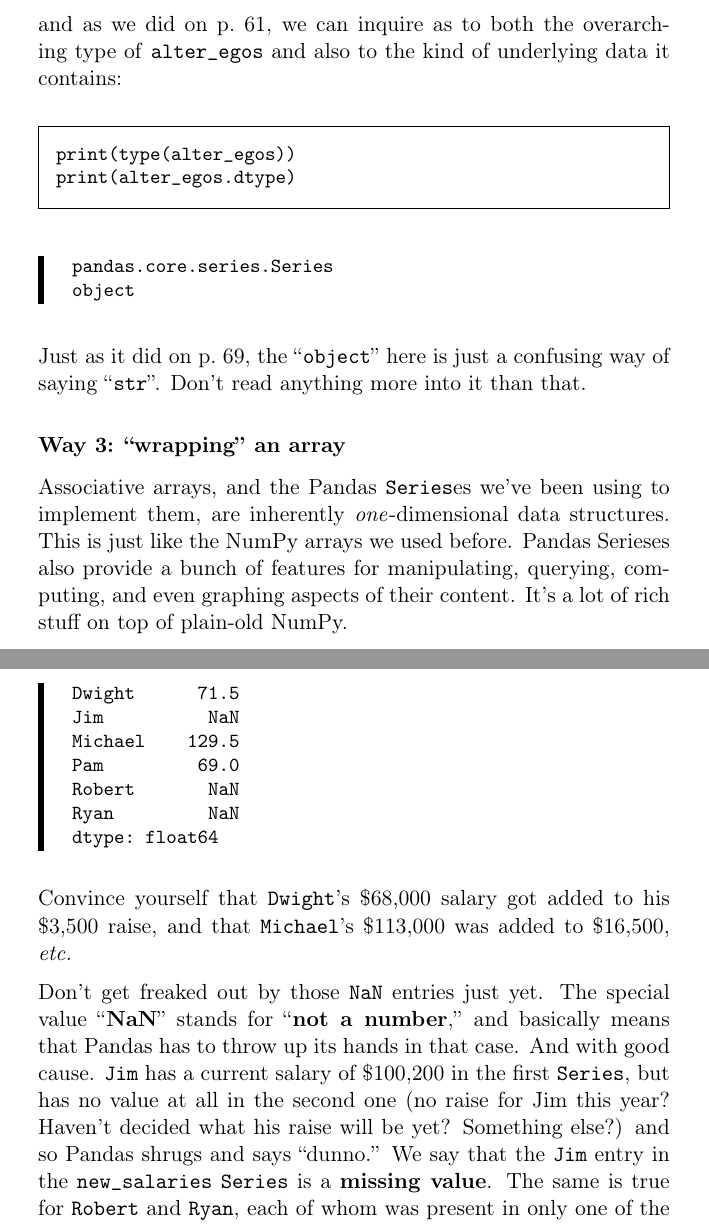
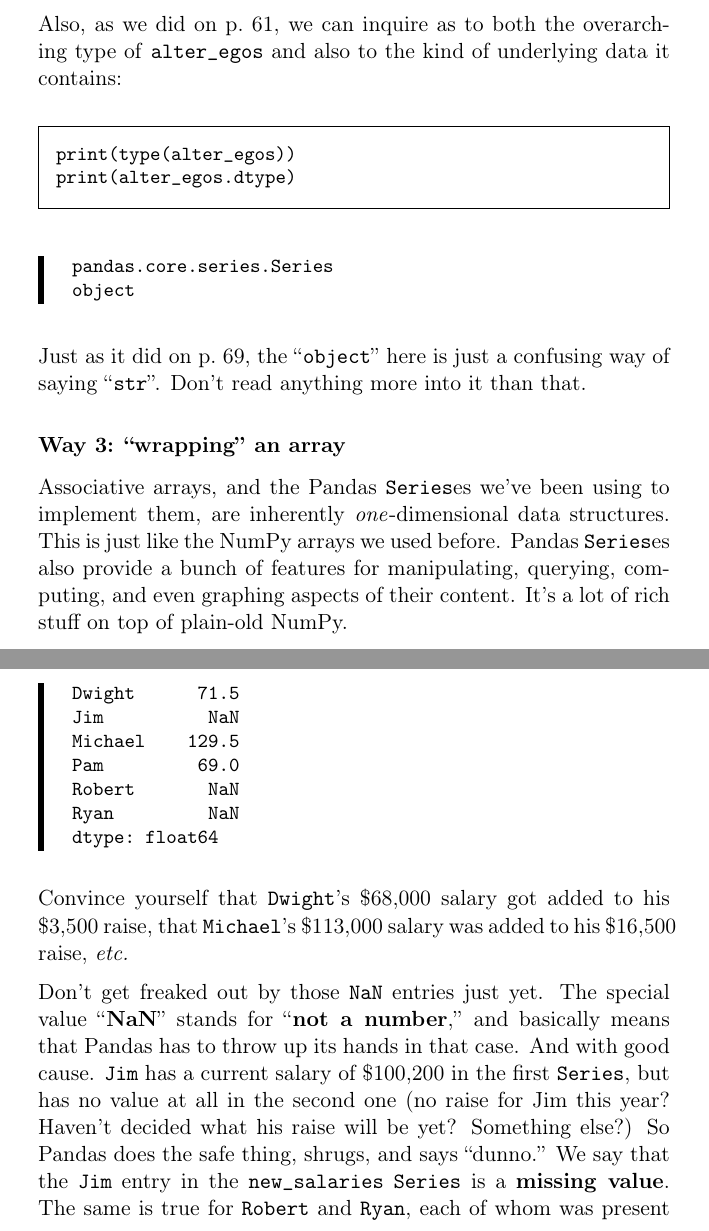
Before and after one commit to divilian/crystal-ball-1, a LaTeX thesis (crystal1.tex, which reads pythonAssocArrays.tex, pythonAssocArrays2.tex): two parts of pages 104 and 112 of 306, joined at a grey line, cut so that both start at the same text. Compiled offline with pdfLaTeX.

Commit message:
Wordsmith.

```diff
--- a/pythonAssocArrays.tex
+++ b/pythonAssocArrays.tex
@@ -131,7 +134,8 @@ dtype: object
 
 \index{type@\texttt{type()}}
 \index{dtype@\texttt{.dtype} (NumPy/Pandas)}
-and as we did on p.~\pageref{arrayType}, we can inquire as to both the
+
+Also, as we did on p.~\pageref{arrayType}, we can inquire as to both the
 overarching type of \texttt{alter\_egos} and also to the kind of underlying
 data it contains:
 
@@ -156,9 +160,10 @@ than that.
 
 Associative arrays, and the Pandas \texttt{Series}es we've been using to
 implement them, are inherently \textit{one}-dimensional data structures. This
-is just like the NumPy arrays we used before. Pandas Serieses also provide a
-bunch of features for manipulating, querying, computing, and even graphing
-aspects of their content. It's a lot of rich stuff on top of plain-old NumPy.
+is just like the NumPy arrays we used before. Pandas \texttt{Series}es also
+provide a bunch of features for manipulating, querying, computing, and even
+graphing aspects of their content. It's a lot of rich stuff on top of plain-old
+NumPy.
 
 \index{wrapping}
 
--- a/pythonAssocArrays2.tex
+++ b/pythonAssocArrays2.tex
@@ -258,8 +260,8 @@ dtype: float64
 \index{missing value}
 
 Convince yourself that \texttt{Dwight}'s \$68,000 salary got added to his
-\$3,500 raise, and that \texttt{Michael}'s \$113,000 was added to \$16,500,
-\textit{etc.}
+\$3,500 raise, that \texttt{Michael}'s \$113,000 salary was added to his
+\$16,500 raise, \textit{etc.}
 
 \label{NaN}
 
@@ -268,8 +270,8 @@ Don't get freaked out by those \texttt{NaN} entries just yet. The special value
 Pandas has to throw up its hands in that case. And with good cause.
 \texttt{Jim} has a current salary of \$100,200 in the first \texttt{Series},
 but has no value at all in the second one (no raise for Jim this year? Haven't
-decided what his raise will be yet? Something else?) and so Pandas shrugs and
-says ``dunno.'' We say that the \texttt{Jim} entry in the
+decided what his raise will be yet? Something else?) So Pandas does the safe
+thing, shrugs, and says ``dunno.'' We say that the \texttt{Jim} entry in the
 \texttt{new\_salaries} \texttt{Series} is a \textbf{missing value}. The same is
 true for \texttt{Robert} and \texttt{Ryan}, each of whom was present in only
 one of the two operands.
```
Also changed, not shown: pythonAssocArrays.tex (14 more changed lines), pythonAssocArrays2.tex (17 more changed lines).
